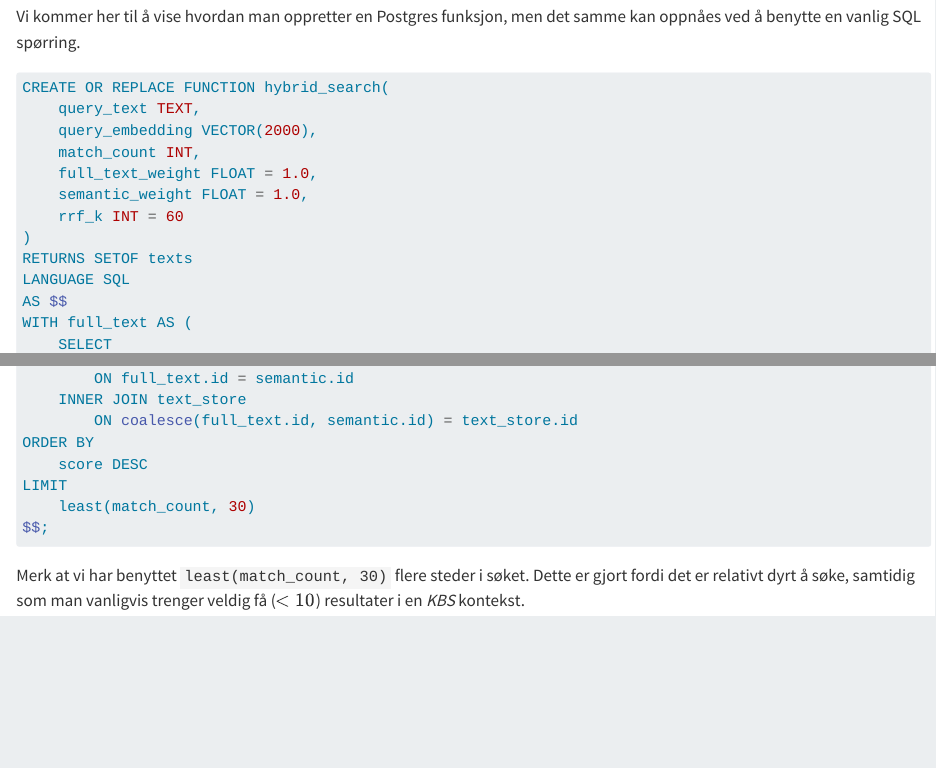
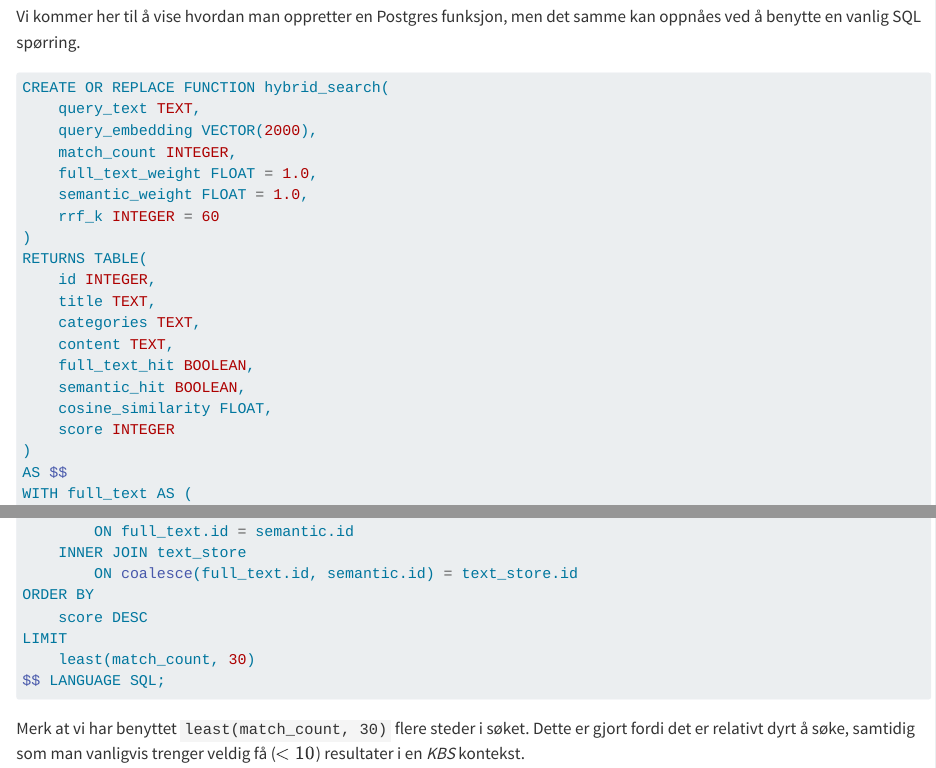
Before and after one commit to navikt/postgres_hybrid_search, a Quarto document (doc/index.qmd): the page in a window 1100 px wide, from 3860 px down, and a second part further down, joined at a grey line. Rendered offline with R 4.5, knitr and Pandoc in place of Quarto, with nearby package versions.

Commit message:
Fikset feil i SQL funksjon

````diff
--- a/doc/index.qmd
+++ b/doc/index.qmd
@@ -257,13 +257,21 @@ samme kan oppnåes ved å benytte en vanlig SQL spørring.
 CREATE OR REPLACE FUNCTION hybrid_search(
     query_text TEXT,
     query_embedding VECTOR(2000),
-    match_count INT,
+    match_count INTEGER,
     full_text_weight FLOAT = 1.0,
     semantic_weight FLOAT = 1.0,
-    rrf_k INT = 60
+    rrf_k INTEGER = 60
 )
-RETURNS SETOF texts
-LANGUAGE SQL
+RETURNS TABLE(
+    id INTEGER,
+    title TEXT,
+    categories TEXT,
+    content TEXT,
+    full_text_hit BOOLEAN,
+    semantic_hit BOOLEAN,
+    cosine_similarity FLOAT,
+    score INTEGER
+)
 AS $$
 WITH full_text AS (
     SELECT
@@ -327,7 +335,7 @@ ORDER BY
     score DESC
 LIMIT
     least(match_count, 30)
-$$;
+$$ LANGUAGE SQL;
 ```
 
 ::: {.column-margin}
````
